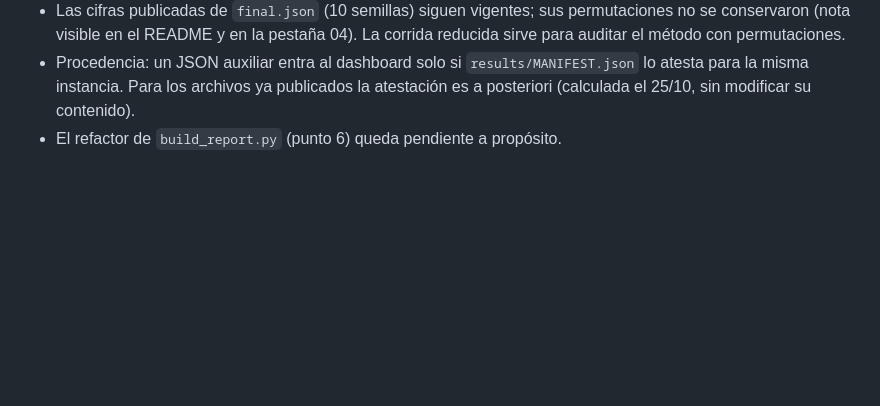
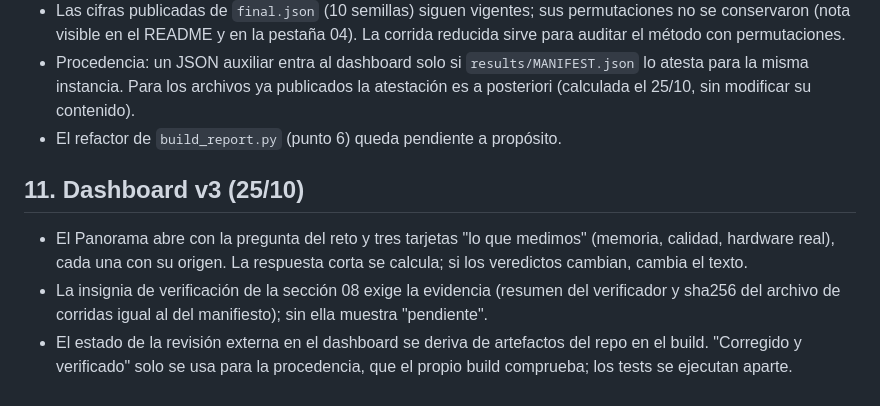
Before and after one commit to iamjosels/qgate-qap10, a Markdown page: docs/DECISIONES.md, the part around the change. Drawn GitHub-style; blank space fills up the shorter version.

```diff
--- a/docs/DECISIONES.md
+++ b/docs/DECISIONES.md
@@ -146,3 +146,12 @@ Windows usa cp1252: el bench fuerza UTF-8 en stdout para poder imprimir λ.
 - Procedencia: un JSON auxiliar entra al dashboard solo si `results/MANIFEST.json` lo atesta para la misma instancia.
   Para los archivos ya publicados la atestación es a posteriori (calculada el 25/10, sin modificar su contenido).
 - El refactor de `build_report.py` (punto 6) queda pendiente a propósito.
+
+## 11. Dashboard v3 (25/10)
+
+- El Panorama abre con la pregunta del reto y tres tarjetas "lo que medimos" (memoria, calidad, hardware real),
+  cada una con su origen. La respuesta corta se calcula; si los veredictos cambian, cambia el texto.
+- La insignia de verificación de la sección 08 exige la evidencia (resumen del verificador y sha256 del archivo de
+  corridas igual al del manifiesto); sin ella muestra "pendiente".
+- El estado de la revisión externa en el dashboard se deriva de artefactos del repo en el build. "Corregido y
+  verificado" solo se usa para la procedencia, que el propio build comprueba; los tests se ejecutan aparte.
```
Also changed, not shown: docs/DASHBOARD.md (+27 -2 lines).
